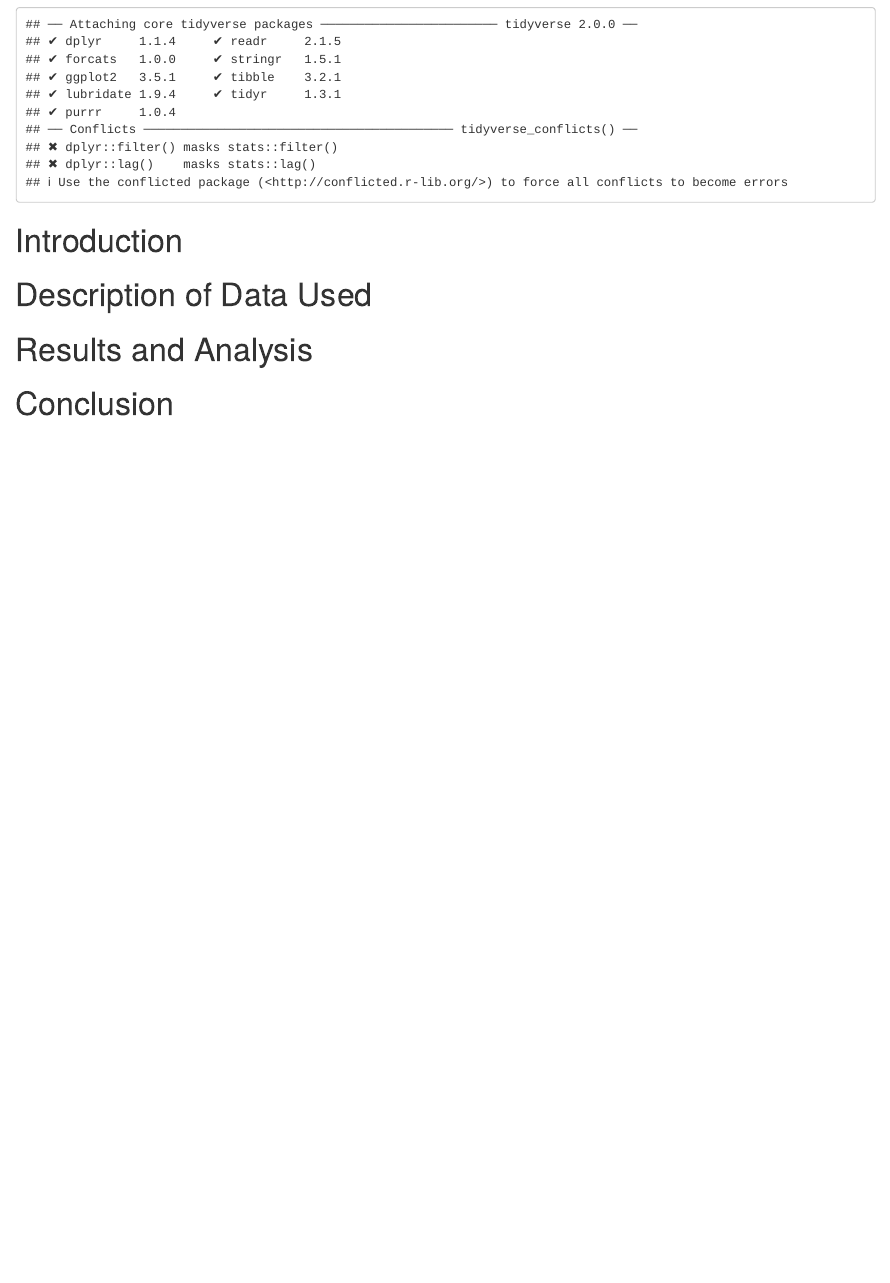
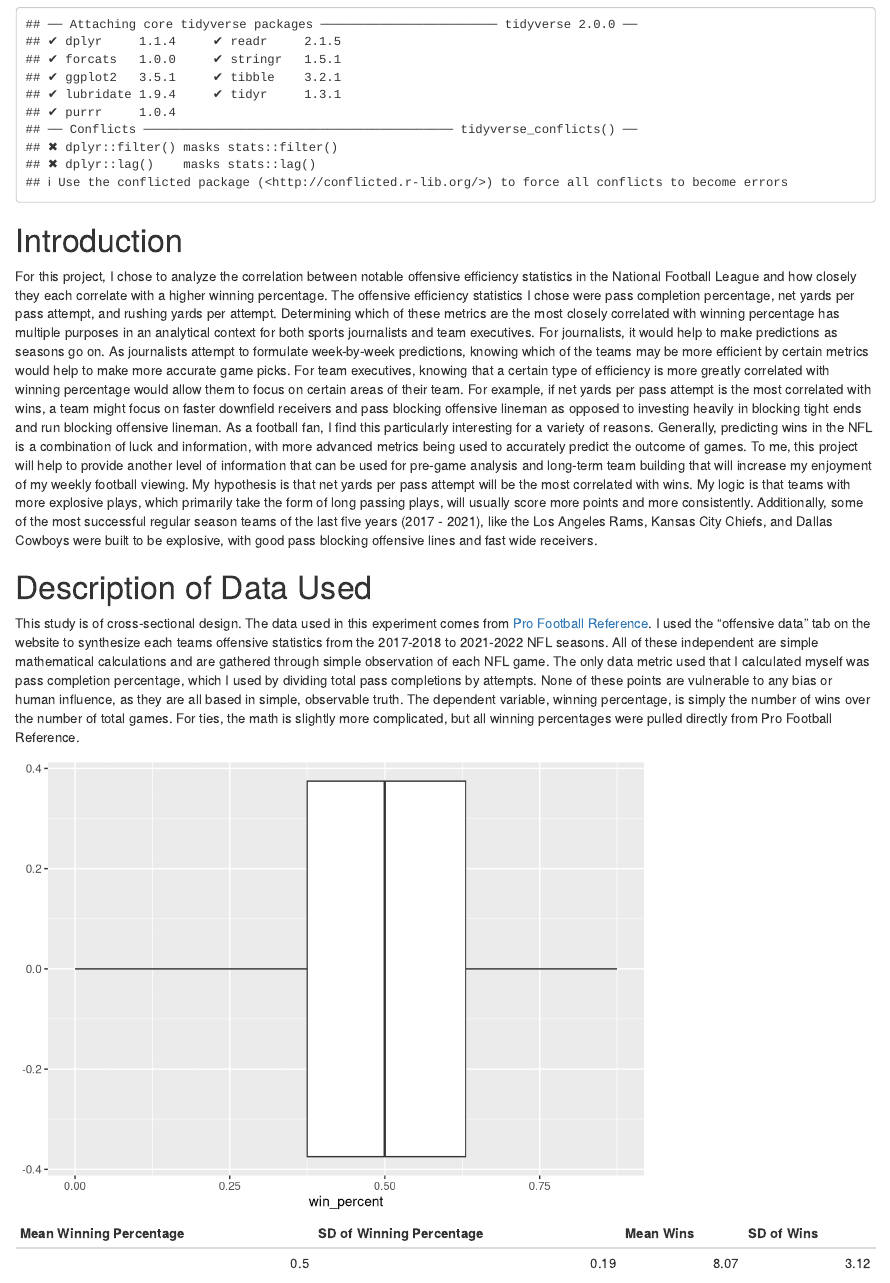
Before and after one commit to thomasatait/gov50-final-project, an R Markdown document (index.Rmd): the page in a window 1100 px wide, from 140 px down. Rendered offline with R 4.5, knitr and Pandoc, with nearby package versions; drawn as R Markdown's standard HTML page in place of the format the file asks for.

Commit message:
Sections 1 and 2 (almost) done. Still need to describe the graph of the Depedendent varibale.

````diff
--- a/index.Rmd
+++ b/index.Rmd
@@ -14,8 +14,27 @@ library(broom)
 nfloffstats <- read.csv("FinalNFLDataSet - Sheet1.csv")
 ```
 # Introduction
+  For this project, I chose to analyze the correlation between notable offensive efficiency statistics in the National Football League and how closely they each correlate with a higher winning percentage. The offensive efficiency statistics I chose were pass completion percentage, net yards per pass attempt, and rushing yards per attempt. Determining which of these metrics are the most closely correlated with winning percentage has multiple purposes in an analytical context for both sports journalists and team executives. For journalists, it would help to make predictions as seasons go on. As journalists attempt to formulate week-by-week predictions, knowing which of the teams may be more efficient by certain metrics would help to make more accurate game picks. For team executives, knowing that a certain type of efficiency is more greatly correlated with winning percentage would allow them to focus on certain areas of their team. For example, if net yards per pass attempt is the most correlated with wins, a team might focus on faster downfield receivers and pass blocking offensive lineman as opposed to investing heavily in blocking tight ends and run blocking offensive lineman.
+  As a football fan, I find this particularly interesting for a variety of reasons. Generally, predicting wins in the NFL is a combination of luck and information, with more advanced metrics being used to accurately predict the outcome of games. To me, this project will help to provide another level of information that can be used for pre-game analysis and long-term team building that will increase my enjoyment of my weekly football viewing.
+  My hypothesis is that net yards per pass attempt will be the most correlated with wins. My logic is that teams with more explosive plays, which primarily take the form of long passing plays, will usually score more points and more consistently. Additionally, some of the most successful regular season teams of the last five years (2017 - 2021), like the Los Angeles Rams, Kansas City Chiefs, and Dallas Cowboys were built to be explosive, with good pass blocking offensive lines and fast wide receivers.
 
 # Description of Data Used
+  This study is of cross-sectional design. The data used in this experiment comes from [Pro Football Reference](https://www.pro-football-reference.com). I used the "offensive data" tab on the website to synthesize each teams offensive statistics from the 2017-2018 to 2021-2022 NFL seasons. All of these independent are simple mathematical calculations and are gathered through simple observation of each NFL game. The only data metric used that I calculated myself was pass completion percentage, which I used by dividing total pass completions by attempts. None of these points are vulnerable to any bias or human influence, as they are all based in simple, observable truth. The dependent variable, winning percentage, is simply the number of wins over the number of total games. For ties, the math is slightly more complicated, but all winning percentages were pulled directly from Pro Football Reference.
+```{r, echo = FALSE}
+win_percent_graph <- nfloffstats |>
+  ggplot(mapping = aes(x = win_percent)) +
+  geom_boxplot()
+win_percent_summary <- nfloffstats |>
+  summarize(mean_win_percent = mean(win_percent),
+            sd_win_percent = sd(win_percent),
+            mean_wins = mean(wins),
+            sd_wins = sd(wins))
+
+win_percent_graph
+knitr::kable(win_percent_summary, digits = 2,
+             col.names = c("Mean Winning Percentage", "SD of Winning Percentage", "Mean Wins", "SD of Wins"))
+```
+
 
 # Results and Analysis
 
````
Also changed, not shown: index.html, 1 other file.
